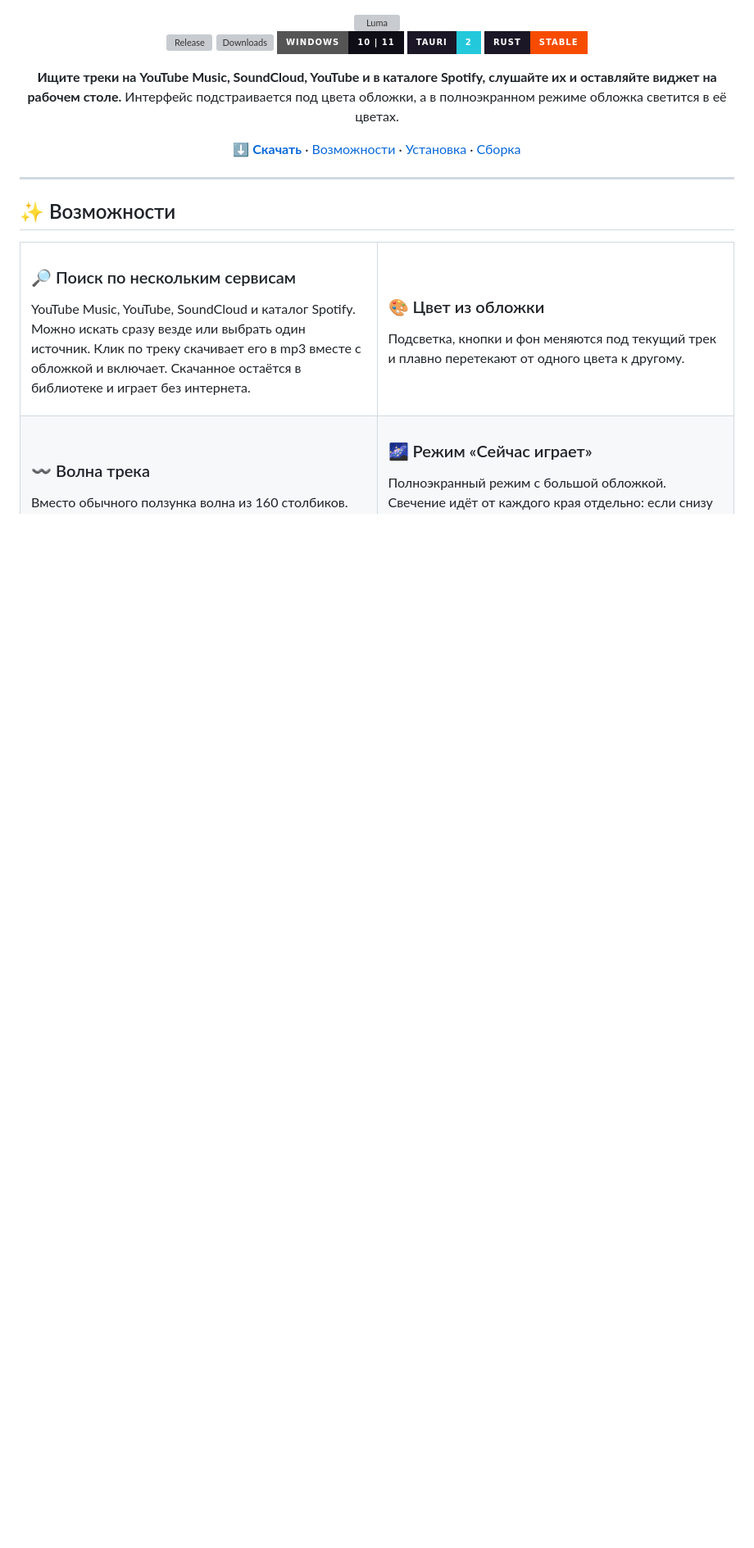
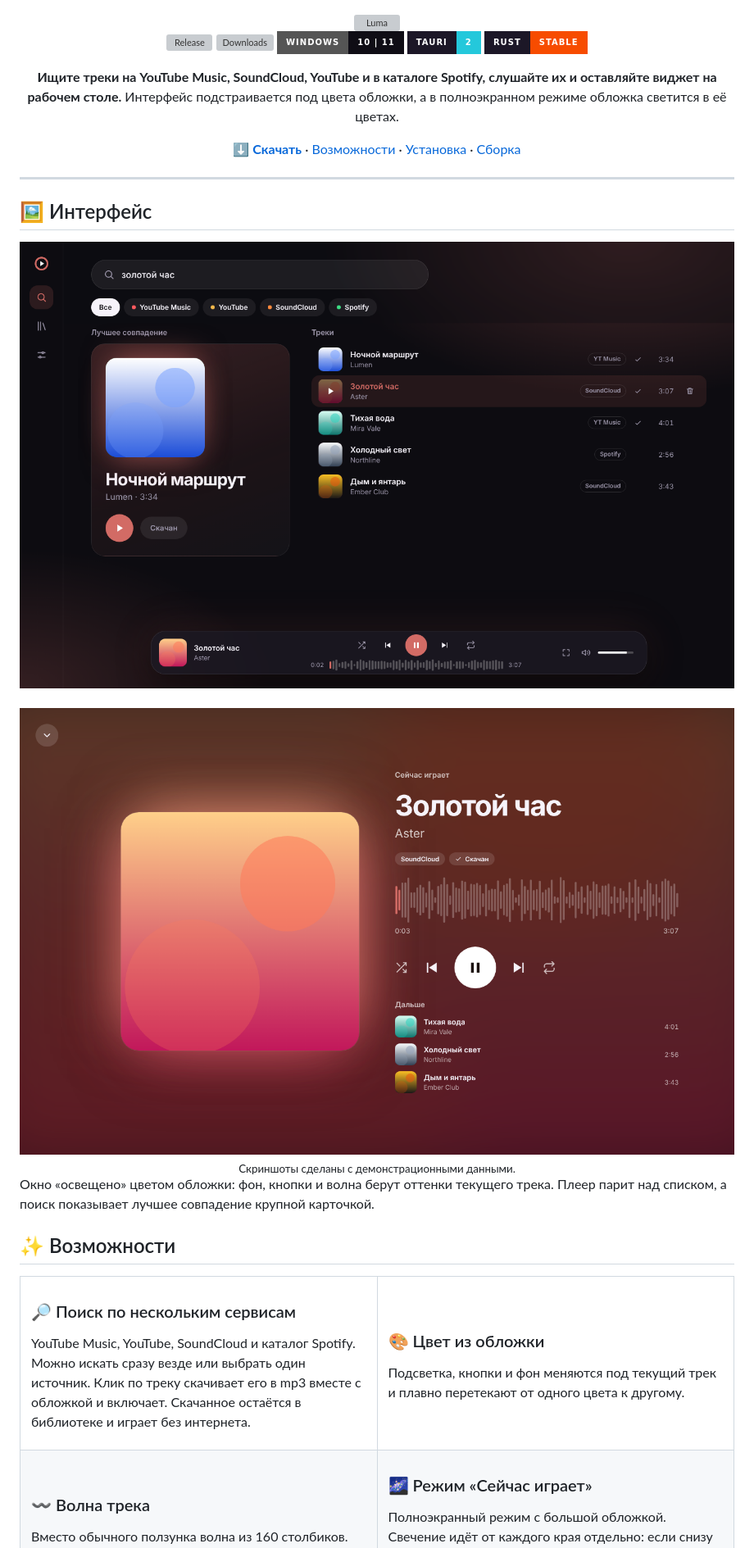
Before and after one commit to BlackCapone/luma, a Markdown page: README.md, the part around one of its changes. Shown at 82% size. Rendered like a GitHub page; pictures changed too: assets/screenshot-now-playing.png (added), assets/screenshot-search.png (added); badges without logos; blank space fills up the shorter version; grey boxes are pictures that could not be loaded.

Commit message:
Новый дизайн: плавающая панель плеера, лучшее совпадение, режим «Сейчас играет» с очередью

```diff
--- a/README.md
+++ b/README.md
@@ -18,6 +18,18 @@
 </div>
 
 ---
+
+## 🖼 Интерфейс
+
+<div align="center">
+<img src="assets/screenshot-search.png" alt="Поиск: лучшее совпадение, список треков и плавающая панель плеера" width="100%">
+<br><br>
+<img src="assets/screenshot-now-playing.png" alt="Режим «Сейчас играет»: обложка со свечением, волна и очередь" width="100%">
+<br>
+<sub>Скриншоты сделаны с демонстрационными данными.</sub>
+</div>
+
+Окно «освещено» цветом обложки: фон, кнопки и волна берут оттенки текущего трека. Плеер парит над списком, а поиск показывает лучшее совпадение крупной карточкой.
 
 ## ✨ Возможности
 
```
Also changed, not shown: other parts of README.md (+1 -1 lines), 1 other file.
